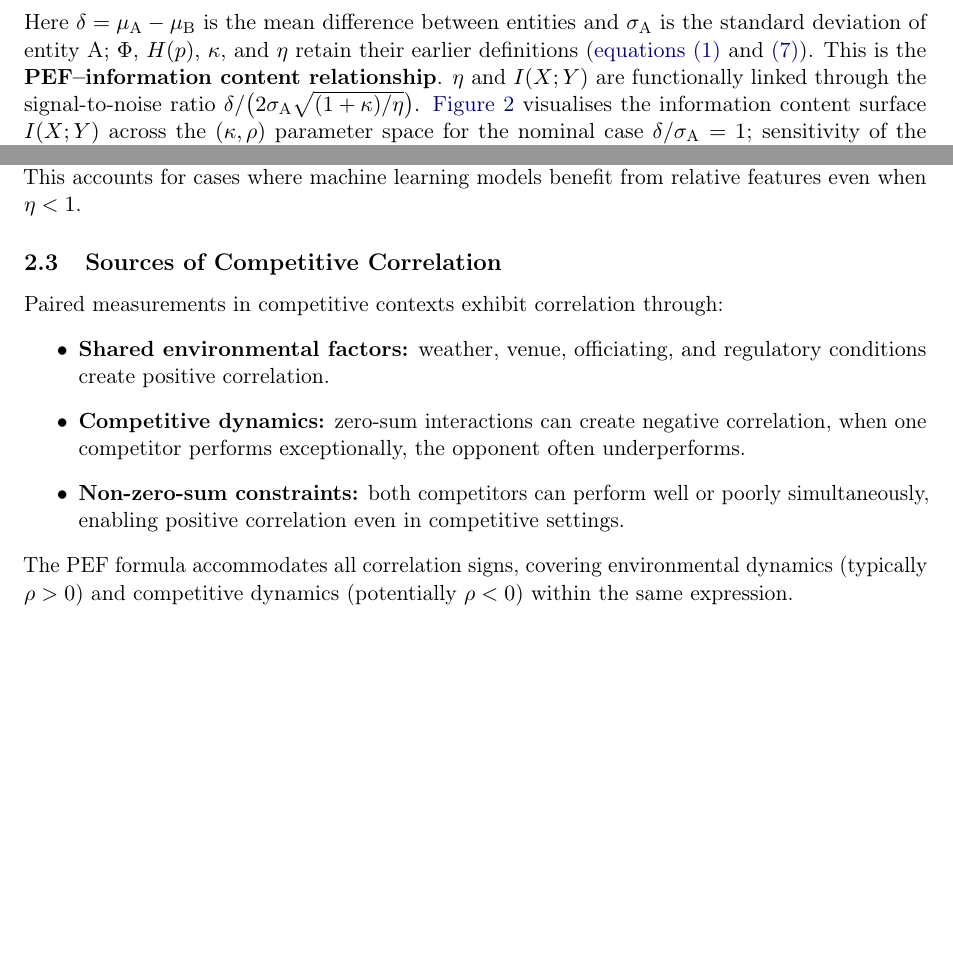
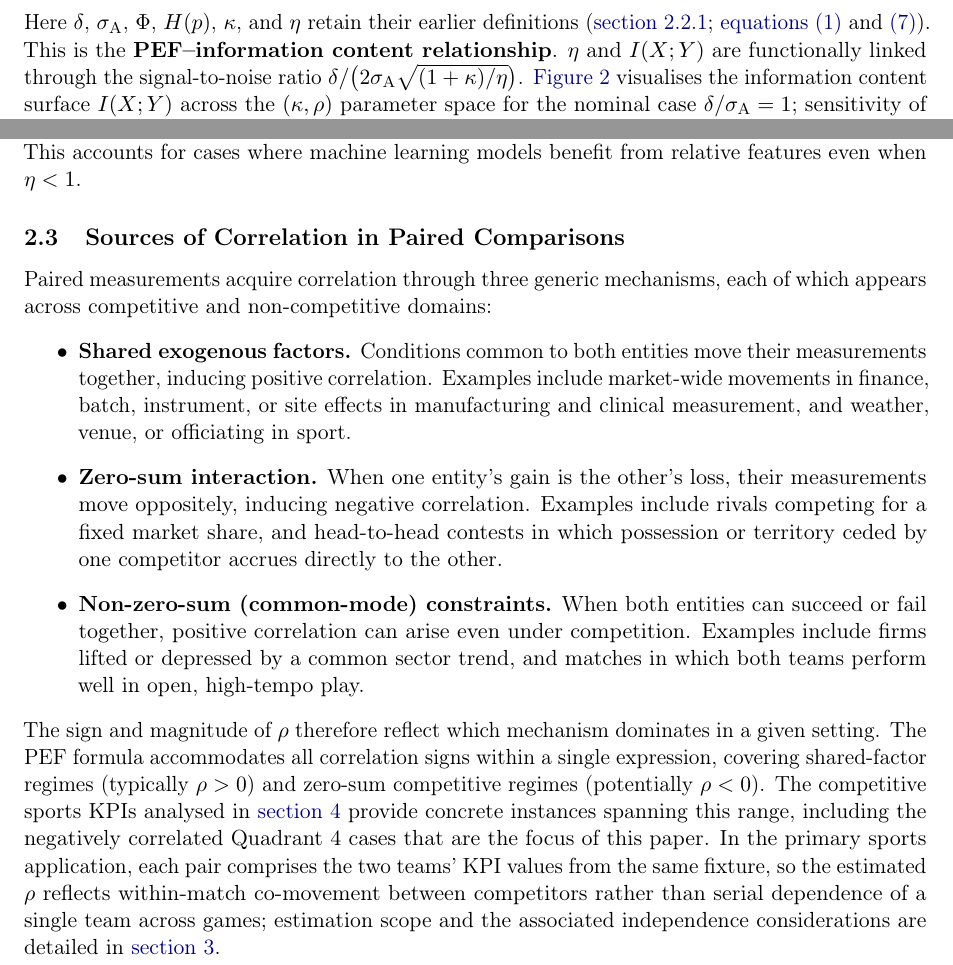
Before and after one commit to AroundInteger/pef-empirical, a LaTeX paper (main.tex, which reads sections/theoretical_framework.tex): two parts of page 7 of 36 before the commit and two parts of page 7 of 37 after it, joined at a grey line, cut at the place of the change, the shorter picture padded with empty space. Compiled offline with pdfLaTeX.

Commit message:
Generalise correlation-sources section and trim redundant defs
Reframe section 2.3 around three domain-general correlation mechanisms
(shared exogenous, zero-sum, non-zero-sum) with finance, manufacturing,
clinical, and sport examples, then point to the sports KPIs as concrete
instances and clarify that the sports rho is within-match co-movement
(detail deferred to methodology). Also remove the redundant re-definition
of delta and sigma_A after the information-content equation, folding them
into the existing "retain their earlier definitions" pointer.

Co-authored-by: Cursor <cursoragent@cursor.com>

```diff
--- a/sections/theoretical_framework.tex
+++ b/sections/theoretical_framework.tex
@@ -115,7 +115,7 @@ Substituting $\Var(X)=\sigma^{2}_{\mathrm{A}}(1+\kappa)/\eta$ from the rearrange
   \label{eq:mi_closed}
 \end{equation}
 
-\noindent Here $\delta=\mu_{\mathrm{A}}-\mu_{\mathrm{B}}$ is the mean difference between entities and $\sigma_{\mathrm{A}}$ is the standard deviation of entity~A; $\Phi$, $H(p)$, $\kappa$, and $\eta$ retain their earlier definitions (\cref{eq:pef,eq:hygx}). This is the \textbf{PEF--information content relationship}. $\eta$ and $I(X;Y)$ are functionally linked through the signal-to-noise ratio $\delta/\bigl(2\sigma_{\mathrm{A}}\sqrt{(1+\kappa)/\eta}\bigr)$. \Cref{fig:info_surface} visualises the information content surface $I(X;Y)$ across the $(\kappa,\rho)$ parameter space for the nominal case $\delta/\sigma_{\mathrm{A}}=1$; sensitivity of the surface to this parameter is examined in the Supplementary Information (Figure~S1).
+\noindent Here $\delta$, $\sigma_{\mathrm{A}}$, $\Phi$, $H(p)$, $\kappa$, and $\eta$ retain their earlier definitions (\cref{sec:mi_setup}; \cref{eq:pef,eq:hygx}). This is the \textbf{PEF--information content relationship}. $\eta$ and $I(X;Y)$ are functionally linked through the signal-to-noise ratio $\delta/\bigl(2\sigma_{\mathrm{A}}\sqrt{(1+\kappa)/\eta}\bigr)$. \Cref{fig:info_surface} visualises the information content surface $I(X;Y)$ across the $(\kappa,\rho)$ parameter space for the nominal case $\delta/\sigma_{\mathrm{A}}=1$; sensitivity of the surface to this parameter is examined in the Supplementary Information (Figure~S1).
 
 \subsubsection{The Efficiency--Power Tension}
 \label{sec:eff_power_theory}
@@ -127,15 +127,15 @@ From \cref{eq:mi_closed}, $\eta$ enters the information content formula through
 \end{enumerate}
 Predictive power depends on $I(X;Y)$, not $\eta$ alone. When $\delta$ is sufficiently large relative to the amplified standard deviation, the information content remains high despite increased variance. This accounts for cases where machine learning models benefit from relative features even when $\eta<1$.
 
-\subsection{Sources of Competitive Correlation}
+\subsection{Sources of Correlation in Paired Comparisons}
 
-Paired measurements in competitive contexts exhibit correlation through:
+Paired measurements acquire correlation through three generic mechanisms, each of which appears across competitive and non-competitive domains:
 \begin{itemize}
-  \item \textbf{Shared environmental factors:} weather, venue, officiating, and regulatory conditions create positive correlation.
-  \item \textbf{Competitive dynamics:} zero-sum interactions can create negative correlation, when one competitor performs exceptionally, the opponent often underperforms.
-  \item \textbf{Non-zero-sum constraints:} both competitors can perform well or poorly simultaneously, enabling positive correlation even in competitive settings.
+  \item \textbf{Shared exogenous factors.} Conditions common to both entities move their measurements together, inducing positive correlation. Examples include market-wide movements in finance, batch, instrument, or site effects in manufacturing and clinical measurement, and weather, venue, or officiating in sport.
+  \item \textbf{Zero-sum interaction.} When one entity's gain is the other's loss, their measurements move oppositely, inducing negative correlation. Examples include rivals competing for a fixed market share, and head-to-head contests in which possession or territory ceded by one competitor accrues directly to the other.
+  \item \textbf{Non-zero-sum (common-mode) constraints.} When both entities can succeed or fail together, positive correlation can arise even under competition. Examples include firms lifted or depressed by a common sector trend, and matches in which both teams perform well in open, high-tempo play.
 \end{itemize}
-The PEF formula accommodates all correlation signs, covering environmental dynamics (typically $\rho>0$) and competitive dynamics (potentially $\rho<0$) within the same expression.
+The sign and magnitude of $\rho$ therefore reflect which mechanism dominates in a given setting. The PEF formula accommodates all correlation signs within a single expression, covering shared-factor regimes (typically $\rho>0$) and zero-sum competitive regimes (potentially $\rho<0$). The competitive sports KPIs analysed in \cref{sec:results} provide concrete instances spanning this range, including the negatively correlated Quadrant~4 cases that are the focus of this paper. In the primary sports application, each pair comprises the two teams' KPI values from the same fixture, so the estimated $\rho$ reflects within-match co-movement between competitors rather than serial dependence of a single team across games; estimation scope and the associated independence considerations are detailed in \cref{sec:methods}.
 
 \subsection{Quadrant Taxonomy}
 
```
